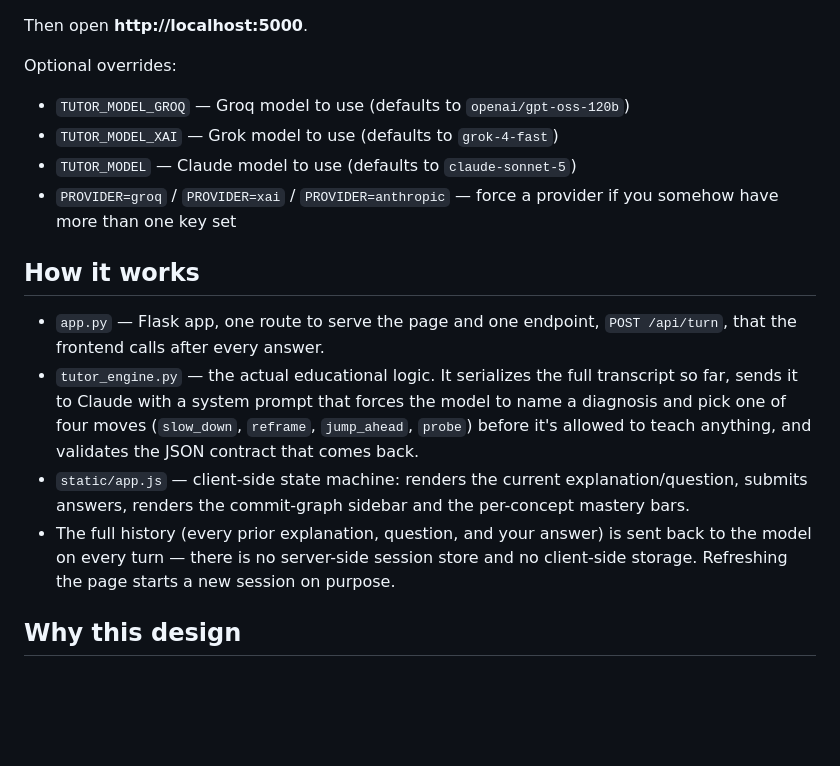
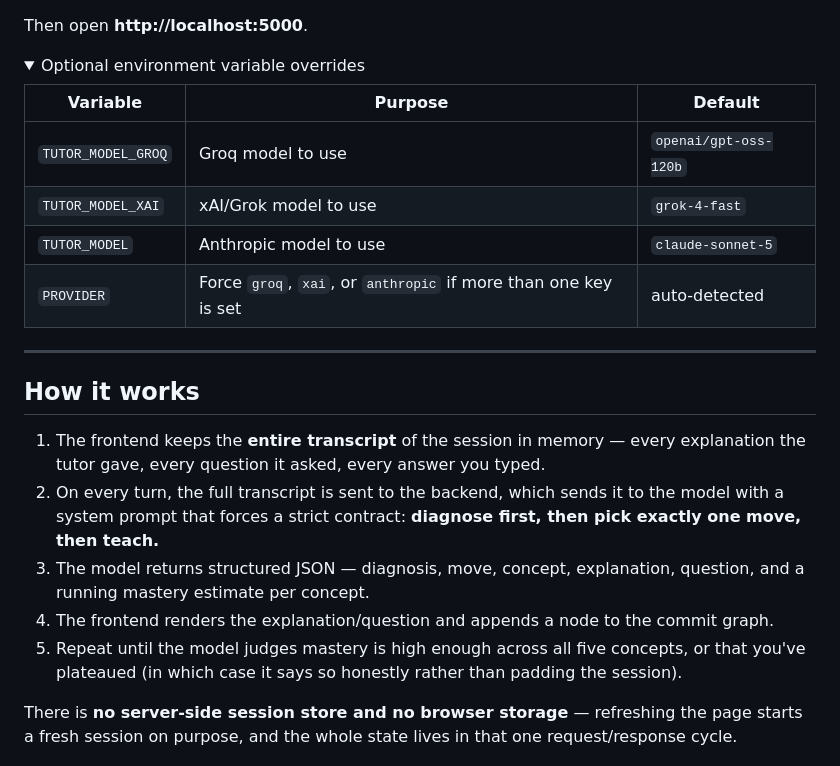
Before and after one commit to MakersNeedMore-MnM/Round2-infinity-arc, a Markdown page: README.md, the part around one of its changes. Rendered like a GitHub page; folded sections open; blank space fills up the shorter version.

```diff
--- a/README.md
+++ b/README.md
@@ -44,28 +73,27 @@ with `$env:GROQ_API_KEY="gsk_..."` instead of `set`.)
 
 Then open **http://localhost:5000**.
 
-Optional overrides:
-- `TUTOR_MODEL_GROQ` — Groq model to use (defaults to `openai/gpt-oss-120b`)
-- `TUTOR_MODEL_XAI` — Grok model to use (defaults to `grok-4-fast`)
-- `TUTOR_MODEL` — Claude model to use (defaults to `claude-sonnet-5`)
-- `PROVIDER=groq` / `PROVIDER=xai` / `PROVIDER=anthropic` — force a provider if you somehow have more than one key set
+<details>
+<summary>Optional environment variable overrides</summary>
+
+| Variable | Purpose | Default |
+|---|---|---|
+| `TUTOR_MODEL_GROQ` | Groq model to use | `openai/gpt-oss-120b` |
+| `TUTOR_MODEL_XAI` | xAI/Grok model to use | `grok-4-fast` |
+| `TUTOR_MODEL` | Anthropic model to use | `claude-sonnet-5` |
+| `PROVIDER` | Force `groq`, `xai`, or `anthropic` if more than one key is set | auto-detected |
+
+</details>
+
+---
 
 ## How it works
 
-- `app.py` — Flask app, one route to serve the page and one endpoint,
-  `POST /api/turn`, that the frontend calls after every answer.
-- `tutor_engine.py` — the actual educational logic. It serializes the full
-  transcript so far, sends it to Claude with a system prompt that forces the
-  model to name a diagnosis and pick one of four moves (`slow_down`,
-  `reframe`, `jump_ahead`, `probe`) before it's allowed to teach anything, and
-  validates the JSON contract that comes back.
-- `static/app.js` — client-side state machine: renders the current
-  explanation/question, submits answers, renders the commit-graph sidebar and
-  the per-concept mastery bars.
-- The full history (every prior explanation, question, and your answer) is
-  sent back to the model on every turn — there is no server-side session
-  store and no client-side storage. Refreshing the page starts a new session
-  on purpose.
+1. The frontend keeps the **entire transcript** of the session in memory — every explanation the tutor gave, every question it asked, every answer you typed.
+2. On every turn, the full transcript is sent to the backend, which sends it to the model with a system prompt that forces a strict contract: **diagnose first, then pick exactly one move, then teach.**
+3. The model returns structured JSON — diagnosis, move, concept, explanation, question, and a running mastery estimate per concept.
+4. The frontend renders the explanation/question and appends a node to the commit graph.
+5. Repeat until the model judges mastery is high enough across all five concepts, or that you've plateaued (in which case it says so honestly rather than padding the session).
 
-## Why this design
+There is **no server-side session store and no browser storage** — refreshing the page starts a fresh session on purpose, and the whole state lives in that one request/response cycle.
 
```
Also changed, not shown: other parts of README.md (+125 -46 lines).
